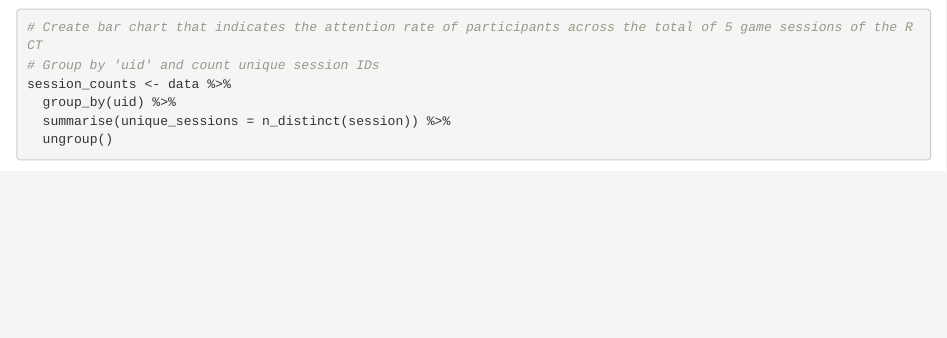
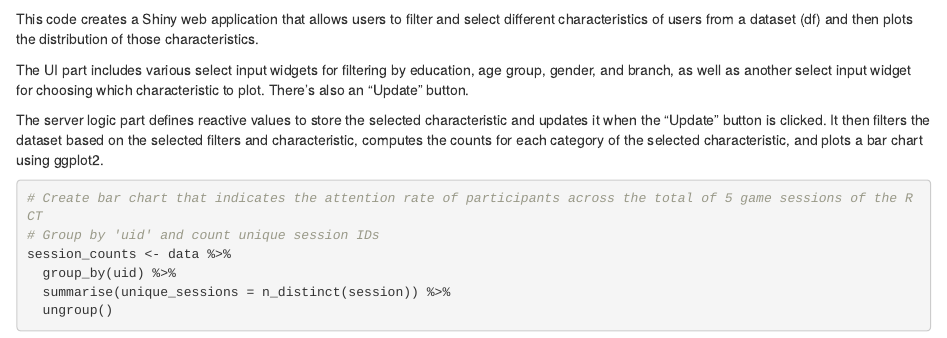
Before and after one commit to Luc1eSky/finsim_data_exploration, an R Markdown document (FinSim_data_visualization_examples.Rmd): the page in a window 1100 px wide, from 3530 px down. Rendered offline with R 4.5, knitr and Pandoc, with nearby package versions; some code elsewhere in the file could not run offline.

Commit message:
explanation shiny app

````diff
--- a/FinSim_data_visualization_examples.Rmd
+++ b/FinSim_data_visualization_examples.Rmd
@@ -132,6 +132,11 @@ server <- function(input, output, session) {
 shinyApp(ui = ui, server = server)
 ```
 
+This code creates a Shiny web application that allows users to filter and select different characteristics of users from a dataset (df) and then plots the distribution of those characteristics.
+
+The UI part includes various select input widgets for filtering by education, age group, gender, and branch, as well as another select input widget for choosing which characteristic to plot. There's also an "Update" button.
+
+The server logic part defines reactive values to store the selected characteristic and updates it when the "Update" button is clicked. It then filters the dataset based on the selected filters and characteristic, computes the counts for each category of the selected characteristic, and plots a bar chart using ggplot2.
 
 ```{r}
 # Create bar chart that indicates the attention rate of participants across the total of 5 game sessions of the RCT
````
